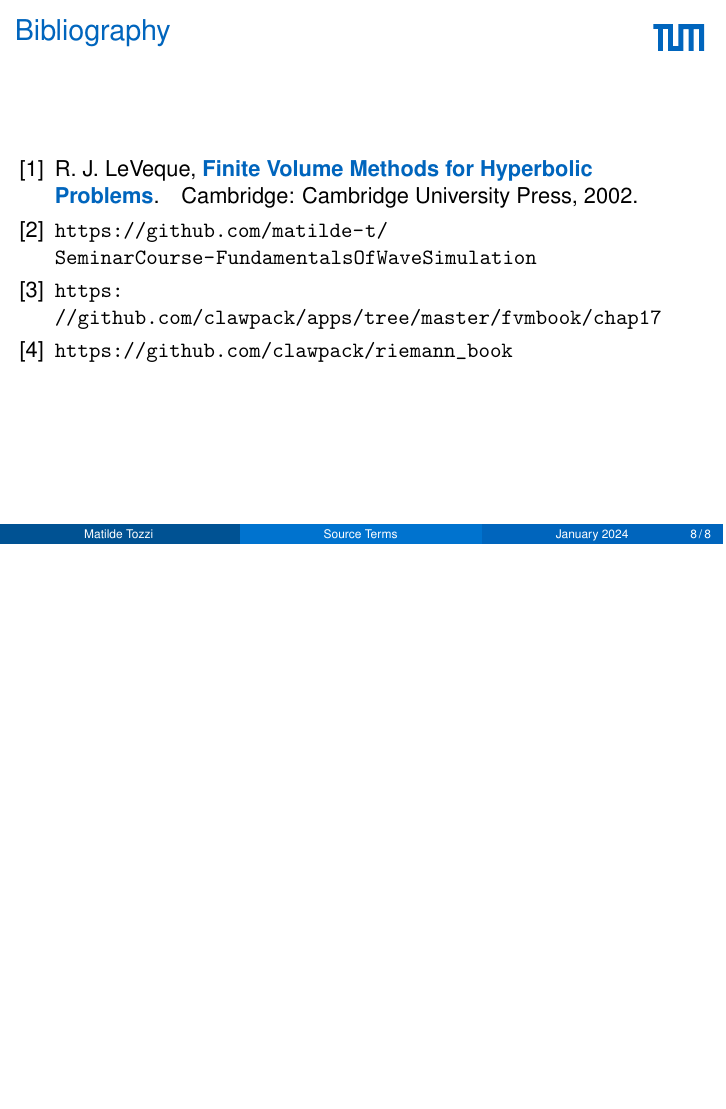
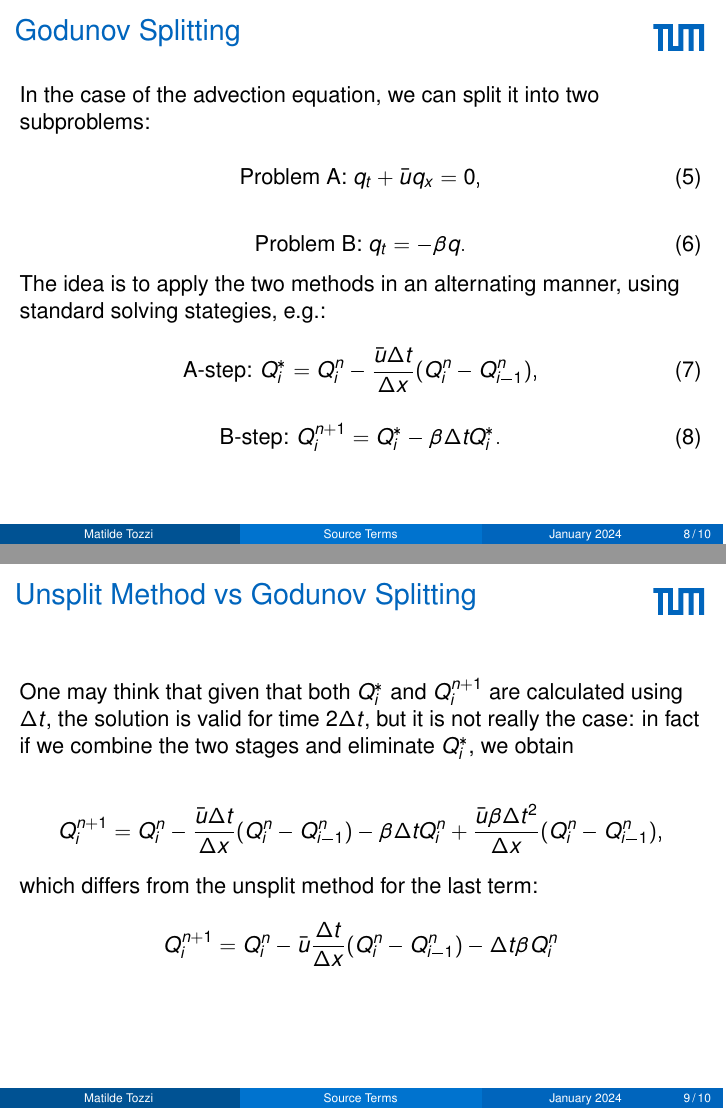
Before and after one commit to matilde-t/Seminar-Course---Fundamentals-of-Wave-Simulation, LaTeX slides (beamer-tum-master/template-pdflatex.tex): page 9 of 9 before the commit and pages 9 and 10 of 11 after it, the two joined at a grey line, the shorter picture padded with empty space. Compiled offline with pdfLaTeX.

Commit message:
start Godunov splitting

```diff
--- a/beamer-tum-master/template-pdflatex.tex
+++ b/beamer-tum-master/template-pdflatex.tex
@@ -199,9 +199,46 @@
 %%%%%%%%%%%%%%%%%%% Godunov Splitting
 \subsection{Godunov Splitting}
 
+\begin{frame}
+	\frametitle{Godunov Splitting}
+	In the case of the advection equation, we can split it into two subproblems:
 
+	\begin{equation}\label{eq:probA}
+		\text{Problem A: } q_t+\bar{u}q_x=0,
+	\end{equation}
 
+	\begin{equation}\label{eq:probB}
+		\text{Problem B: } q_t = -\beta q.
+	\end{equation}
 
+	The idea is to apply the two methods in an alternating manner, using standard solving stategies, e.g.:
+
+	\begin{equation}\label{eq:stepA}
+		\text{A-step: } Q_i^* = Q_i^n - \frac{\bar{u}\d t}{\d x} (Q_i^n-Q_{i-1}^n),
+	\end{equation}
+
+	\begin{equation}\label{eq:stepB}
+		\text{B-step: } Q_i^{n+1} = Q_i^*-\beta\d tQ_i^*.
+	\end{equation}
+
+\end{frame}
+
+\begin{frame}
+	\frametitle{Unsplit Method vs Godunov Splitting}
+
+	One may think that given that both $Q_i^*$ and $Q_i^{n+1}$ are calculated using $\d t$, the solution is valid for time $2\d t$, but it is not really the case: in fact if we combine the two stages and eliminate $Q_i^*$, we obtain
+
+	\begin{equation*}
+		Q_i^{n+1} = Q_i^n -\frac{\bar{u}\d t}{\d x}(Q_i^n-Q_{i-1}^n)-\beta\d tQ_i^n +\frac{\bar{u}\beta\d t^2}{\d x}(Q_i^n-Q_{i-1}^n),
+	\end{equation*}
+
+	which differs from the unsplit method for the last term:
+
+	\begin{equation*}
+		Q^{n+1}_i = Q^n_i-\bar{u} \frac{\d t}{\d x}(Q^n_i-Q^n_{i-1})-\d t\beta Q^n_i
+	\end{equation*}
+
+\end{frame}
 
 
 
```
Also changed, not shown: beamer-tum-master/template-pdflatex.pdf, beamer-tum-master/template-pdflatex.tex (4 more changed lines).
